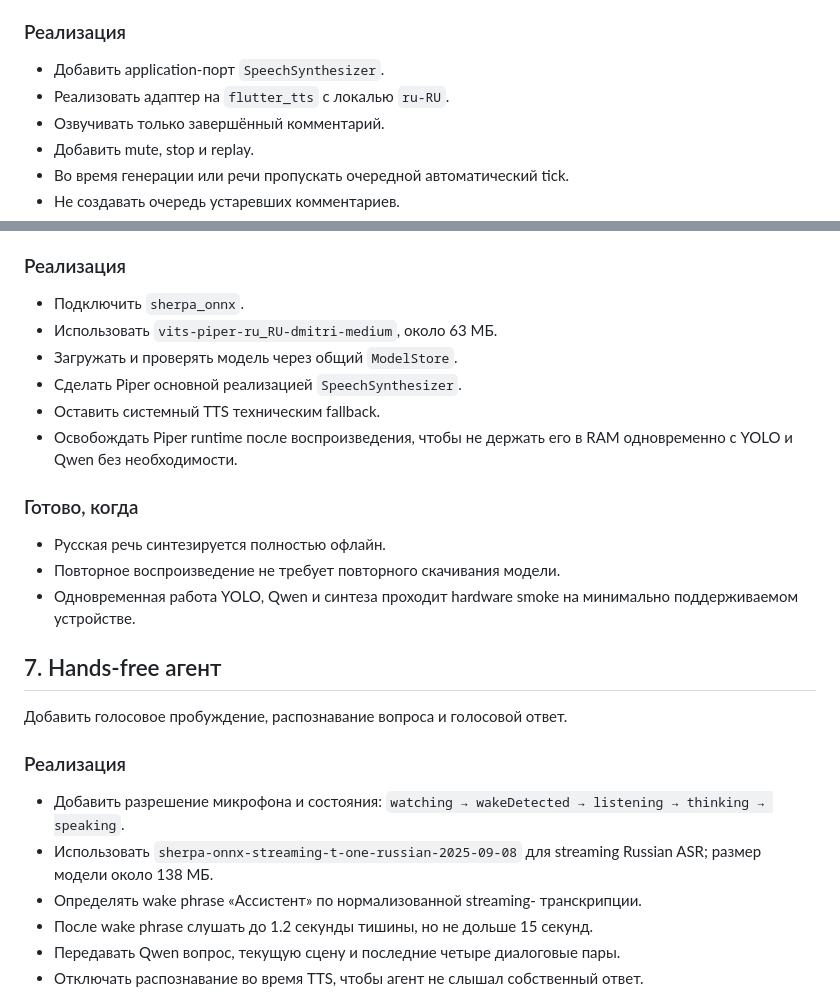
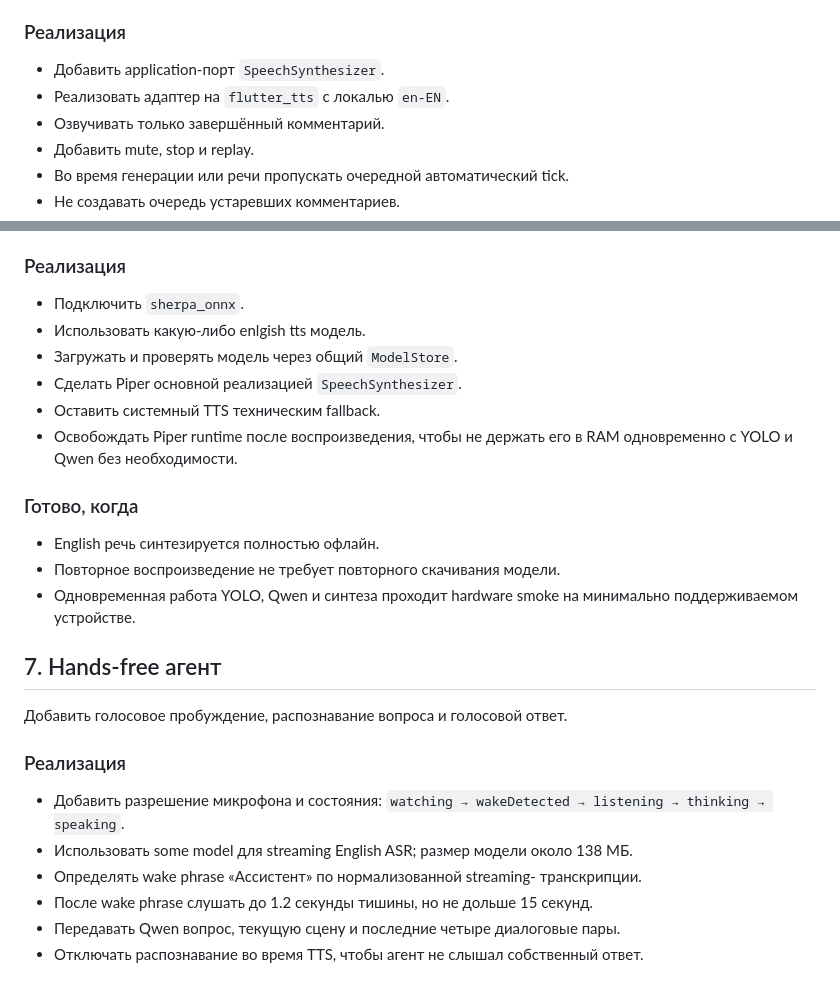
Before and after one commit to ChabanovX/pov-agent, a Markdown page: milestones.md, 2 parts joined by grey strips. GitHub-like rendering.

Commit message:
docs: switch from ru to en speech language

```diff
--- a/milestones.md
+++ b/milestones.md
@@ -209,7 +209,7 @@ checks, quality checks или baseline ради прохождения цикл
 ### Реализация
 
 - Добавить application-порт `SpeechSynthesizer`.
-- Реализовать адаптер на `flutter_tts` с локалью `ru-RU`.
+- Реализовать адаптер на `flutter_tts` с локалью `en-EN`.
 - Озвучивать только завершённый комментарий.
 - Добавить mute, stop и replay.
 - Во время генерации или речи пропускать очередной автоматический tick.
@@ -229,7 +229,7 @@ checks, quality checks или baseline ради прохождения цикл
 ### Реализация
 
 - Подключить `sherpa_onnx`.
-- Использовать `vits-piper-ru_RU-dmitri-medium`, около 63 МБ.
+- Использовать какую-либо enlgish tts модель.
 - Загружать и проверять модель через общий `ModelStore`.
 - Сделать Piper основной реализацией `SpeechSynthesizer`.
 - Оставить системный TTS техническим fallback.
@@ -238,7 +238,7 @@ checks, quality checks или baseline ради прохождения цикл
 
 ### Готово, когда
 
-- Русская речь синтезируется полностью офлайн.
+- English речь синтезируется полностью офлайн.
 - Повторное воспроизведение не требует повторного скачивания модели.
 - Одновременная работа YOLO, Qwen и синтеза проходит hardware smoke на
   минимально поддерживаемом устройстве.
@@ -251,8 +251,7 @@ checks, quality checks или baseline ради прохождения цикл
 
 - Добавить разрешение микрофона и состояния:
   `watching → wakeDetected → listening → thinking → speaking`.
-- Использовать `sherpa-onnx-streaming-t-one-russian-2025-09-08`
-  для streaming Russian ASR; размер модели около 138 МБ.
+- Использовать some model для streaming English ASR; размер модели около 138 МБ.
 - Определять wake phrase «Ассистент» по нормализованной streaming-
   транскрипции.
 - После wake phrase слушать до 1.2 секунды тишины, но не дольше 15 секунд.
```
